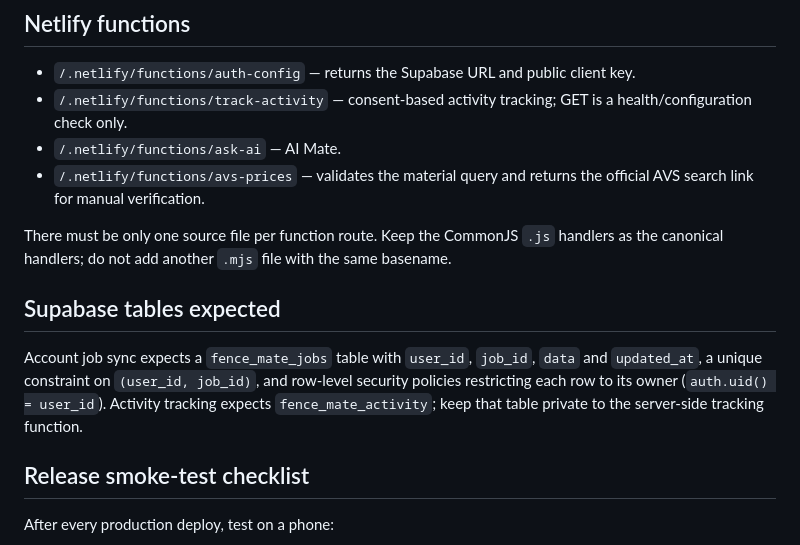
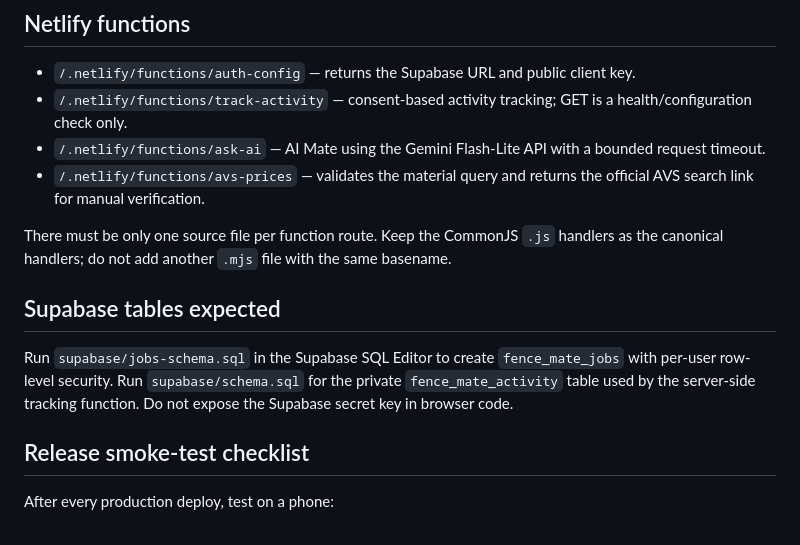
Before and after one commit to lukeothen/Trading-app, a Markdown page: README.md, the part around the change. Drawn GitHub-style.

Commit message:
Document account sync schema and AI timeout behavior

```diff
--- a/README.md
+++ b/README.md
@@ -26,14 +26,14 @@ Redeploy after changing environment variables. Guest calculations and local jobs
 
 - `/.netlify/functions/auth-config` — returns the Supabase URL and public client key.
 - `/.netlify/functions/track-activity` — consent-based activity tracking; GET is a health/configuration check only.
-- `/.netlify/functions/ask-ai` — AI Mate.
+- `/.netlify/functions/ask-ai` — AI Mate using the Gemini Flash-Lite API with a bounded request timeout.
 - `/.netlify/functions/avs-prices` — validates the material query and returns the official AVS search link for manual verification.
 
 There must be only one source file per function route. Keep the CommonJS `.js` handlers as the canonical handlers; do not add another `.mjs` file with the same basename.
 
 ## Supabase tables expected
 
-Account job sync expects a `fence_mate_jobs` table with `user_id`, `job_id`, `data` and `updated_at`, a unique constraint on `(user_id, job_id)`, and row-level security policies restricting each row to its owner (`auth.uid() = user_id`). Activity tracking expects `fence_mate_activity`; keep that table private to the server-side tracking function.
+Run `supabase/jobs-schema.sql` in the Supabase SQL Editor to create `fence_mate_jobs` with per-user row-level security. Run `supabase/schema.sql` for the private `fence_mate_activity` table used by the server-side tracking function. Do not expose the Supabase secret key in browser code.
 
 ## Release smoke-test checklist
 
```
